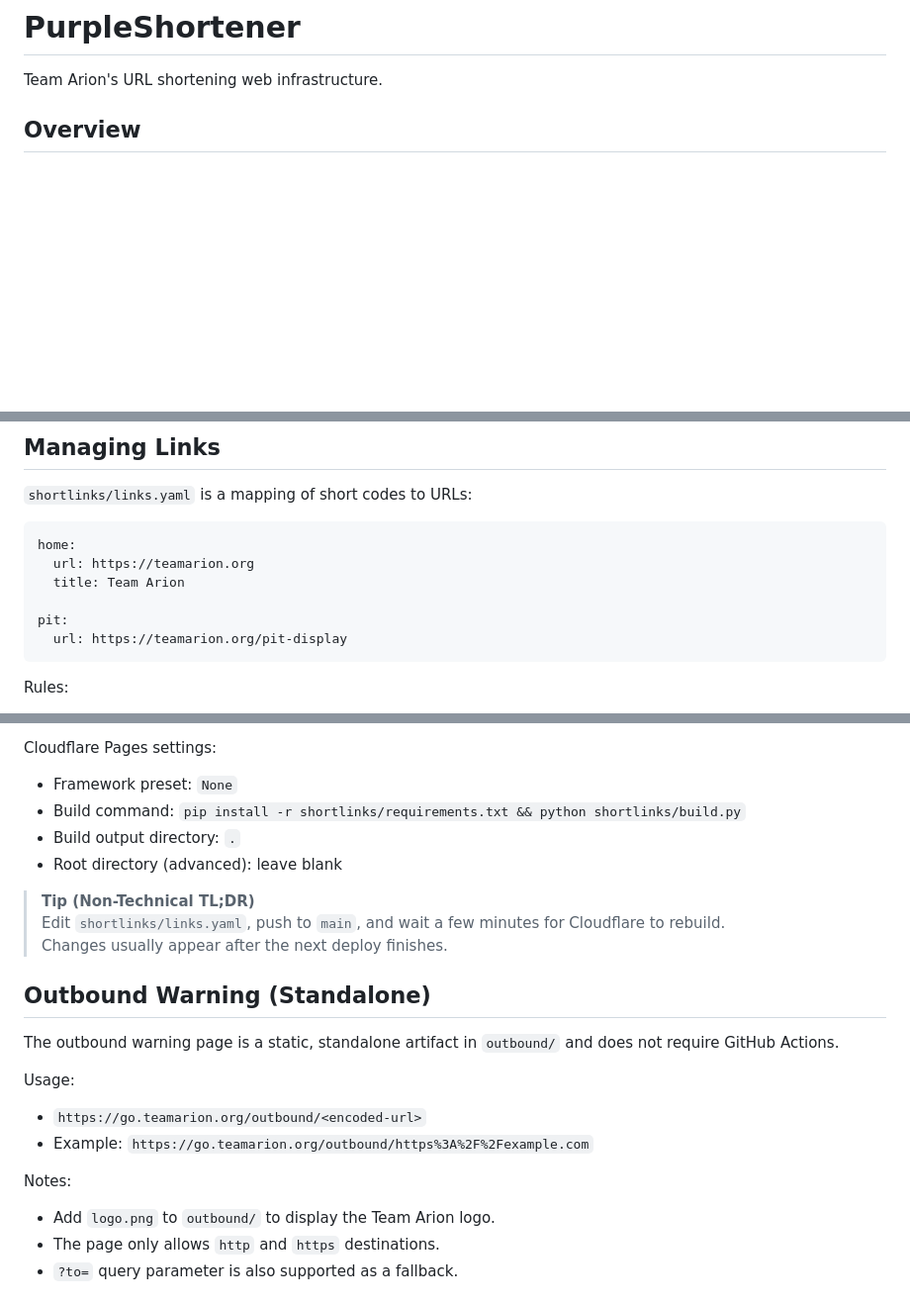
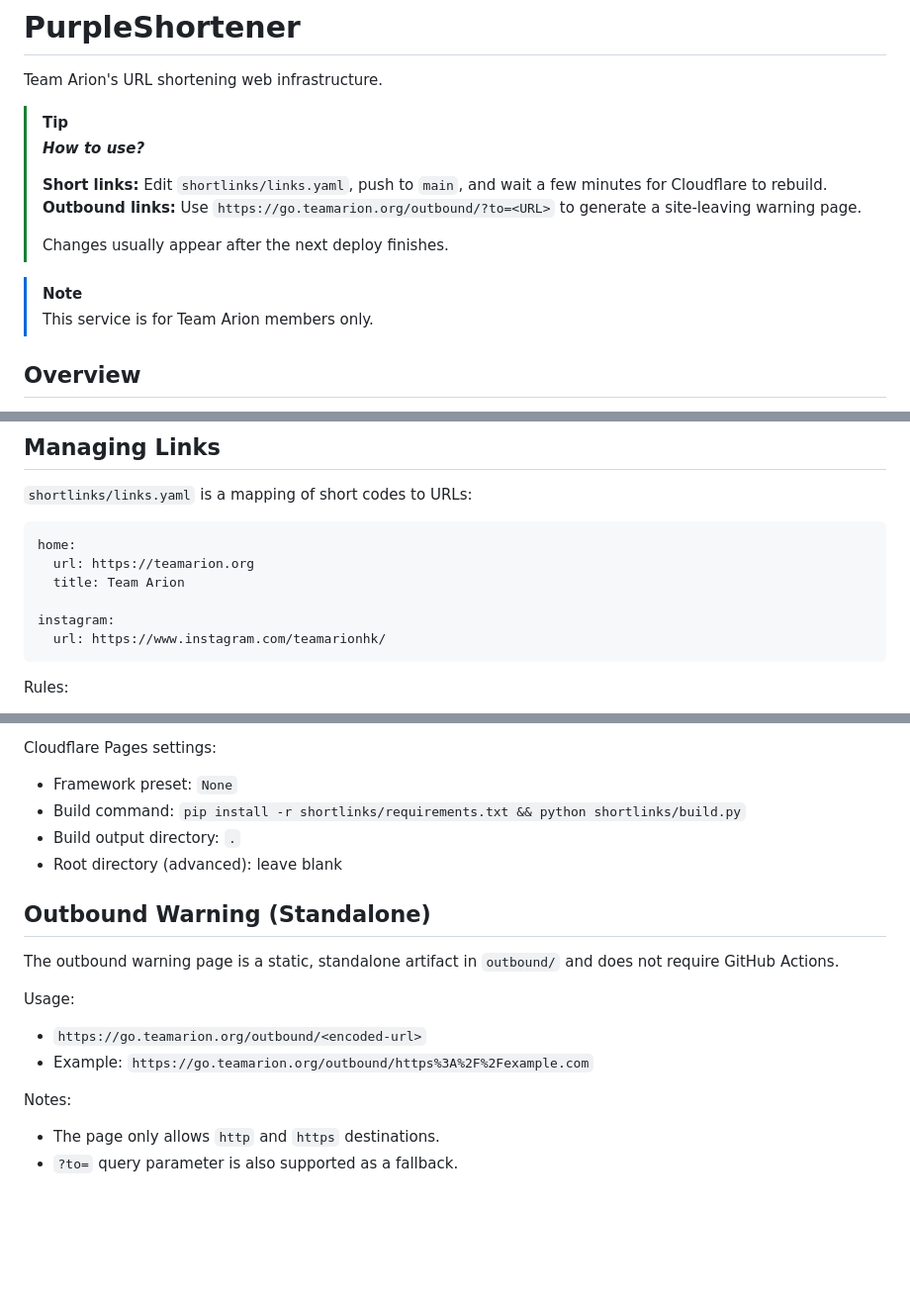
Before and after one commit to TeamArionSISHK/PurpleShortener, a Markdown page: README.md, 3 parts joined by grey strips. Shown at 99% size. GitHub-like rendering; blank space fills up the shorter version.

````diff
--- a/README.md
+++ b/README.md
@@ -1,5 +1,16 @@
 # PurpleShortener
 Team Arion's URL shortening web infrastructure.
+
+> [!TIP]
+> ***How to use?***
+>
+> **Short links:** Edit `shortlinks/links.yaml`, push to `main`, and wait a few minutes for Cloudflare to rebuild.
+> **Outbound links:** Use `https://go.teamarion.org/outbound/?to=<URL>` to generate a site-leaving warning page.
+>
+> Changes usually appear after the next deploy finishes.
+
+> [!NOTE]
+> This service is for Team Arion members only.
 
 ## Overview
 This repo builds a static short link site for Cloudflare Pages. Redirects are defined in `shortlinks/links.yaml` and compiled into a router page at the repo root plus a lookup table in `shortlinks/links.json` by `shortlinks/build.py`.
@@ -43,8 +54,8 @@ home:
   url: https://teamarion.org
   title: Team Arion
 
-pit:
-  url: https://teamarion.org/pit-display
+instagram:
+  url: https://www.instagram.com/teamarionhk/
 ```
 
 Rules:
@@ -76,10 +87,6 @@ Cloudflare Pages settings:
 - Build output directory: `.`
 - Root directory (advanced): leave blank
 
-> **Tip (Non-Technical TL;DR)**
-> Edit `shortlinks/links.yaml`, push to `main`, and wait a few minutes for Cloudflare to rebuild.
-> Changes usually appear after the next deploy finishes.
-
 ## Outbound Warning (Standalone)
 The outbound warning page is a static, standalone artifact in `outbound/` and does not require GitHub Actions.
 
@@ -88,7 +95,6 @@ Usage:
 - Example: `https://go.teamarion.org/outbound/https%3A%2F%2Fexample.com`
 
 Notes:
-- Add `logo.png` to `outbound/` to display the Team Arion logo.
 - The page only allows `http` and `https` destinations.
 - `?to=` query parameter is also supported as a fallback.
 
````
